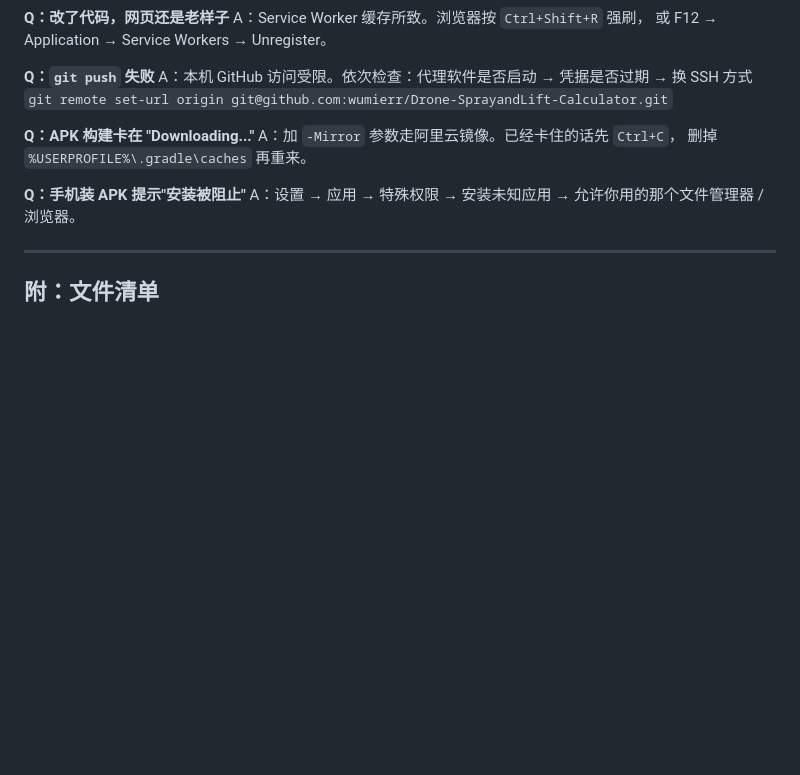
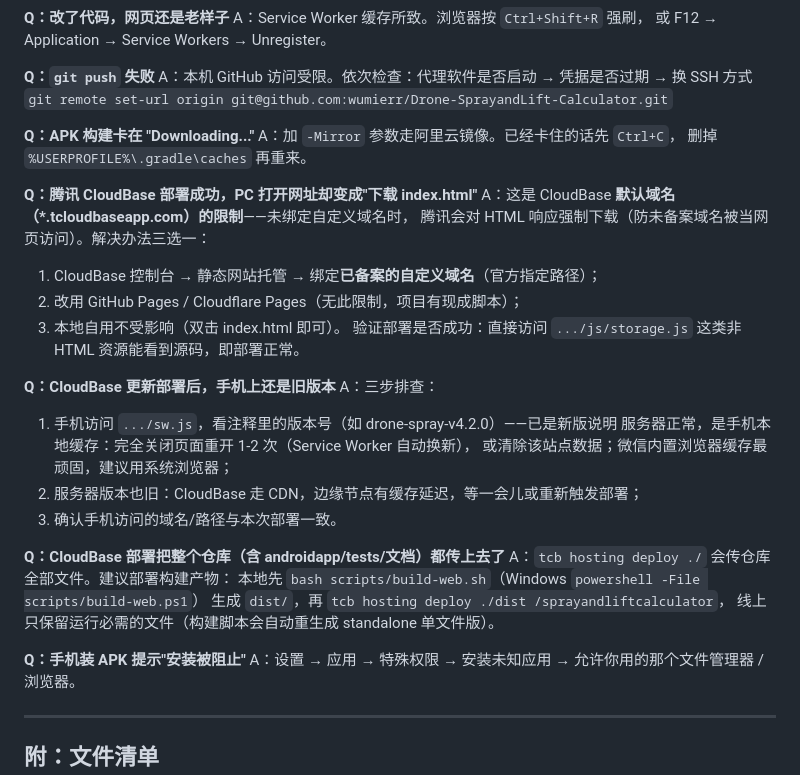
Before and after one commit to wumierr/Drone-SprayandLift-Calculator, a Markdown page: docs/DEPLOY.md, the part around the change. Drawn GitHub-style; blank space fills up the shorter version.

Commit message:
docs(DEPLOY): 补充腾讯 CloudBase 部署三问——默认域名强制下载/手机缓存不更新/全仓库上传建议

```diff
--- a/docs/DEPLOY.md
+++ b/docs/DEPLOY.md
@@ -401,6 +401,28 @@ A：本机 GitHub 访问受限。依次检查：代理软件是否启动 → 凭
 A：加 `-Mirror` 参数走阿里云镜像。已经卡住的话先 `Ctrl+C`，
 删掉 `%USERPROFILE%\.gradle\caches` 再重来。
 
+**Q：腾讯 CloudBase 部署成功，PC 打开网址却变成"下载 index.html"**
+A：这是 CloudBase **默认域名（*.tcloudbaseapp.com）的限制**——未绑定自定义域名时，
+腾讯会对 HTML 响应强制下载（防未备案域名被当网页访问）。解决办法三选一：
+1. CloudBase 控制台 → 静态网站托管 → 绑定**已备案的自定义域名**（官方指定路径）；
+2. 改用 GitHub Pages / Cloudflare Pages（无此限制，项目有现成脚本）；
+3. 本地自用不受影响（双击 index.html 即可）。
+验证部署是否成功：直接访问 `.../js/storage.js` 这类非 HTML 资源能看到源码，即部署正常。
+
+**Q：CloudBase 更新部署后，手机上还是旧版本**
+A：三步排查：
+1. 手机访问 `.../sw.js`，看注释里的版本号（如 drone-spray-v4.2.0）——已是新版说明
+   服务器正常，是手机本地缓存：完全关闭页面重开 1-2 次（Service Worker 自动换新），
+   或清除该站点数据；微信内置浏览器缓存最顽固，建议用系统浏览器；
+2. 服务器版本也旧：CloudBase 走 CDN，边缘节点有缓存延迟，等一会儿或重新触发部署；
+3. 确认手机访问的域名/路径与本次部署一致。
+
+**Q：CloudBase 部署把整个仓库（含 androidapp/tests/文档）都传上去了**
+A：`tcb hosting deploy ./` 会传仓库全部文件。建议部署构建产物：
+本地先 `bash scripts/build-web.sh`（Windows `powershell -File scripts/build-web.ps1`）
+生成 `dist/`，再 `tcb hosting deploy ./dist /sprayandliftcalculator`，
+线上只保留运行必需的文件（构建脚本会自动重生成 standalone 单文件版）。
+
 **Q：手机装 APK 提示"安装被阻止"**
 A：设置 → 应用 → 特殊权限 → 安装未知应用 → 允许你用的那个文件管理器 / 浏览器。
 
```
